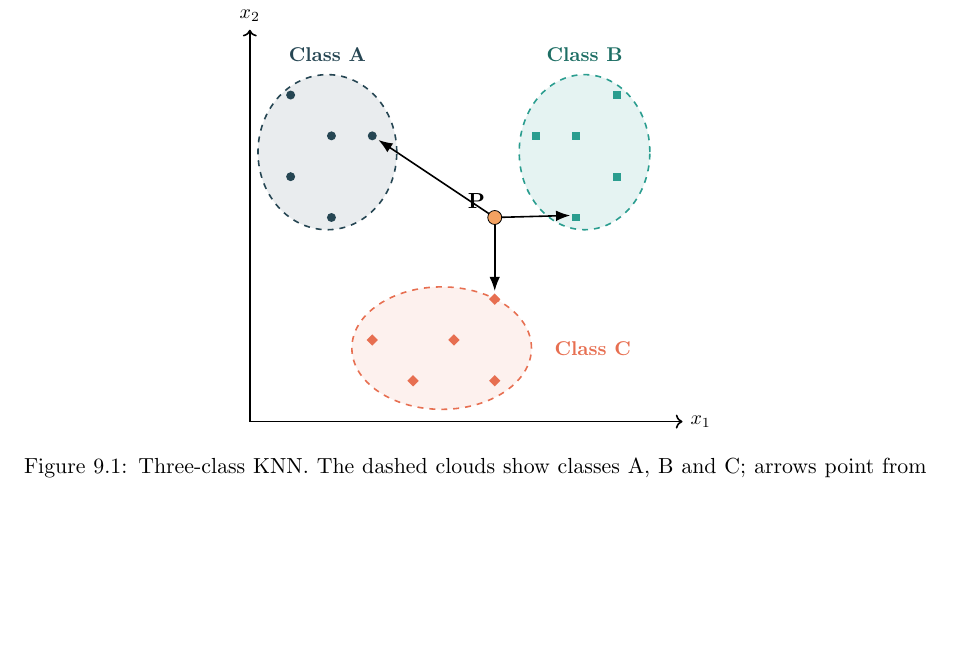
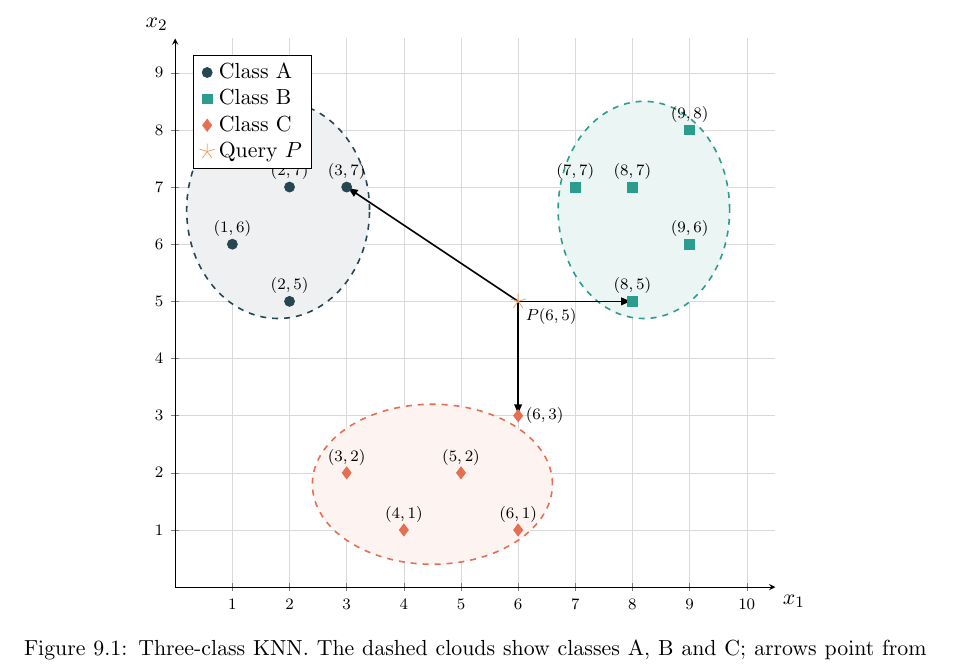
Before and after one commit to eghamit/Intro-ML, a LaTeX thesis (knn.tex): part of page 23 of 26, cut so that both start at the same text, the shorter picture padded with empty space. Compiled offline with pdfLaTeX.

Commit message:
Redraw Figure 9.1 on a numbered Cartesian grid with point coordinates
Replace the schematic multi-class figure with a pgfplots version: numbered x/y
axes and gridlines (equal unit ratio), every point plotted at its integer
coordinates and labelled with its (x,y) value, the query P labelled P(6,5), and
arrows from P to the nearest member of each class. Class clouds and palette
retained.

Co-Authored-By: Claude Opus 4.8 <noreply@anthropic.com>
Claude-Session: https://claude.ai/code/session_01SL5azKFfqgPwaThxRfVycE

```diff
--- a/knn.tex
+++ b/knn.tex
@@ -895,34 +895,51 @@ urlcolor=blue!55!black,linktocpage=true]{hyperref}
 	\section{Visual Interpretation}
 	\begin{figure}[ht]
 	\centering
-	\begin{tikzpicture}[scale=0.72,every node/.style={font=\small}]
-	% axes
-	\draw[->,thick] (0,0)--(10.6,0) node[right]{$x_1$};
-	\draw[->,thick] (0,0)--(0,9.6) node[above]{$x_2$};
-	% cluster clouds (dashed, filled)
-	\draw[cnavy,dashed,thick,fill=cnavy!10]  (1.9,6.6) ellipse [x radius=1.7, y radius=1.9];
-	\draw[cteal,dashed,thick,fill=cteal!12]  (8.2,6.6) ellipse [x radius=1.6, y radius=1.9];
-	\draw[ccoral,dashed,thick,fill=ccoral!10](4.7,1.8) ellipse [x radius=2.2, y radius=1.5];
-	% class labels
-	\node[cnavy]        at (1.9,9.0) {\textbf{Class A}};
-	\node[cteal!70!black] at (8.2,9.0) {\textbf{Class B}};
-	\node[ccoral]       at (8.4,1.8) {\textbf{Class C}};
-	% Class A points (blue circles)
-	\foreach \p in {(1,6),(2,7),(2,5),(3,7),(1,8)}
-	  \node[circle,fill=cnavy,minimum size=4.5pt,inner sep=0pt] at \p {};
-	% Class B points (teal squares)
-	\foreach \p in {(8,7),(9,6),(9,8),(8,5),(7,7)}
-	  \node[fill=cteal,minimum size=4pt,inner sep=0pt] at \p {};
-	% Class C points (coral diamonds)
-	\foreach \p in {(4,1),(5,2),(6,1),(3,2),(6,3)}
-	  \node[fill=ccoral,minimum size=4pt,inner sep=0pt,rotate=45] at \p {};
-	% arrows from P to the nearest point of each class
-	\draw[-{Latex[length=2.5mm]},thick] (6,5)--(3.15,6.9);
-	\draw[-{Latex[length=2.5mm]},thick] (6,5)--(7.85,5.05);
-	\draw[-{Latex[length=2.5mm]},thick] (6,5)--(6,3.2);
-	% query P
-	\node[circle,fill=corange,draw=black,minimum size=7pt,inner sep=0pt] at (6,5) {};
-	\node[font=\bfseries] at (5.55,5.4) {P};
+	\begin{tikzpicture}
+	\begin{axis}[
+	  width=0.82\textwidth, unit vector ratio=1 1,
+	  axis lines=middle, xlabel={$x_1$}, ylabel={$x_2$},
+	  xlabel style={anchor=north west}, ylabel style={anchor=south east},
+	  xmin=0, xmax=10.5, ymin=0, ymax=9.6,
+	  xtick={1,2,3,4,5,6,7,8,9,10}, ytick={1,2,3,4,5,6,7,8,9},
+	  tick label style={font=\scriptsize}, grid=both,
+	  major grid style={line width=0.2pt,draw=gray!30},
+	  legend pos=north west, legend cell align=left, clip=false]
+	% dashed class clouds
+	\draw[cnavy,dashed,thick,fill=cnavy!8]   (axis cs:1.8,6.6) ellipse [x radius=1.6,y radius=1.9];
+	\draw[cteal,dashed,thick,fill=cteal!10]  (axis cs:8.2,6.6) ellipse [x radius=1.5,y radius=1.9];
+	\draw[ccoral,dashed,thick,fill=ccoral!8] (axis cs:4.5,1.8) ellipse [x radius=2.1,y radius=1.4];
+	% data points (+ legend)
+	\addplot[only marks,mark=*,mark size=2.5pt,color=cnavy] coordinates {(1,6)(2,7)(2,5)(3,7)(1,8)};
+	\addlegendentry{Class A}
+	\addplot[only marks,mark=square*,mark size=2.5pt,color=cteal] coordinates {(8,7)(9,6)(9,8)(8,5)(7,7)};
+	\addlegendentry{Class B}
+	\addplot[only marks,mark=diamond*,mark size=3pt,color=ccoral] coordinates {(4,1)(5,2)(6,1)(3,2)(6,3)};
+	\addlegendentry{Class C}
+	\addplot[only marks,mark=star,mark size=4pt,color=corange] coordinates {(6,5)};
+	\addlegendentry{Query $P$}
+	% arrows from P to the nearest member of each class
+	\draw[-{Latex[length=2mm]},thick] (axis cs:6,5)--(axis cs:3,7);
+	\draw[-{Latex[length=2mm]},thick] (axis cs:6,5)--(axis cs:8,5);
+	\draw[-{Latex[length=2mm]},thick] (axis cs:6,5)--(axis cs:6,3);
+	% coordinate labels
+	\node[font=\scriptsize,anchor=south] at (axis cs:1,6) {$(1,6)$};
+	\node[font=\scriptsize,anchor=south] at (axis cs:2,7) {$(2,7)$};
+	\node[font=\scriptsize,anchor=south] at (axis cs:2,5) {$(2,5)$};
+	\node[font=\scriptsize,anchor=south] at (axis cs:3,7) {$(3,7)$};
+	\node[font=\scriptsize,anchor=south] at (axis cs:1,8) {$(1,8)$};
+	\node[font=\scriptsize,anchor=south] at (axis cs:8,7) {$(8,7)$};
+	\node[font=\scriptsize,anchor=south] at (axis cs:9,6) {$(9,6)$};
+	\node[font=\scriptsize,anchor=south] at (axis cs:9,8) {$(9,8)$};
+	\node[font=\scriptsize,anchor=south] at (axis cs:8,5) {$(8,5)$};
+	\node[font=\scriptsize,anchor=south] at (axis cs:7,7) {$(7,7)$};
+	\node[font=\scriptsize,anchor=south] at (axis cs:4,1) {$(4,1)$};
+	\node[font=\scriptsize,anchor=south] at (axis cs:5,2) {$(5,2)$};
+	\node[font=\scriptsize,anchor=south] at (axis cs:6,1) {$(6,1)$};
+	\node[font=\scriptsize,anchor=south] at (axis cs:3,2) {$(3,2)$};
+	\node[font=\scriptsize,anchor=west] at (axis cs:6,3) {$(6,3)$};
+	\node[font=\scriptsize\bfseries,anchor=north west] at (axis cs:6,5) {$P(6,5)$};
+	\end{axis}
 	\end{tikzpicture}
 	\caption{Three-class KNN. The dashed clouds show classes A, B and C; arrows
 	point from the query $P$ to the nearest member of each class. Although Class C
```
